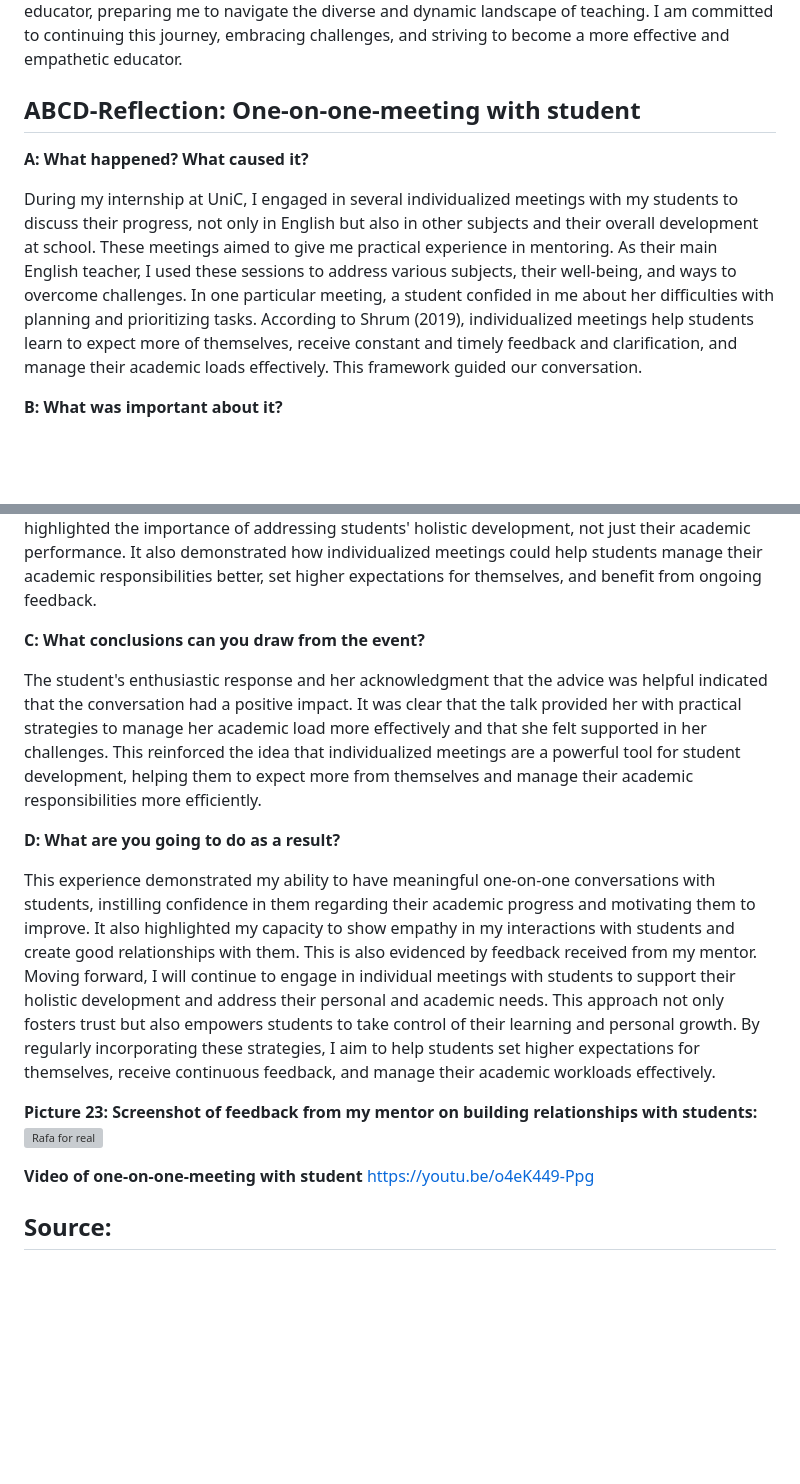
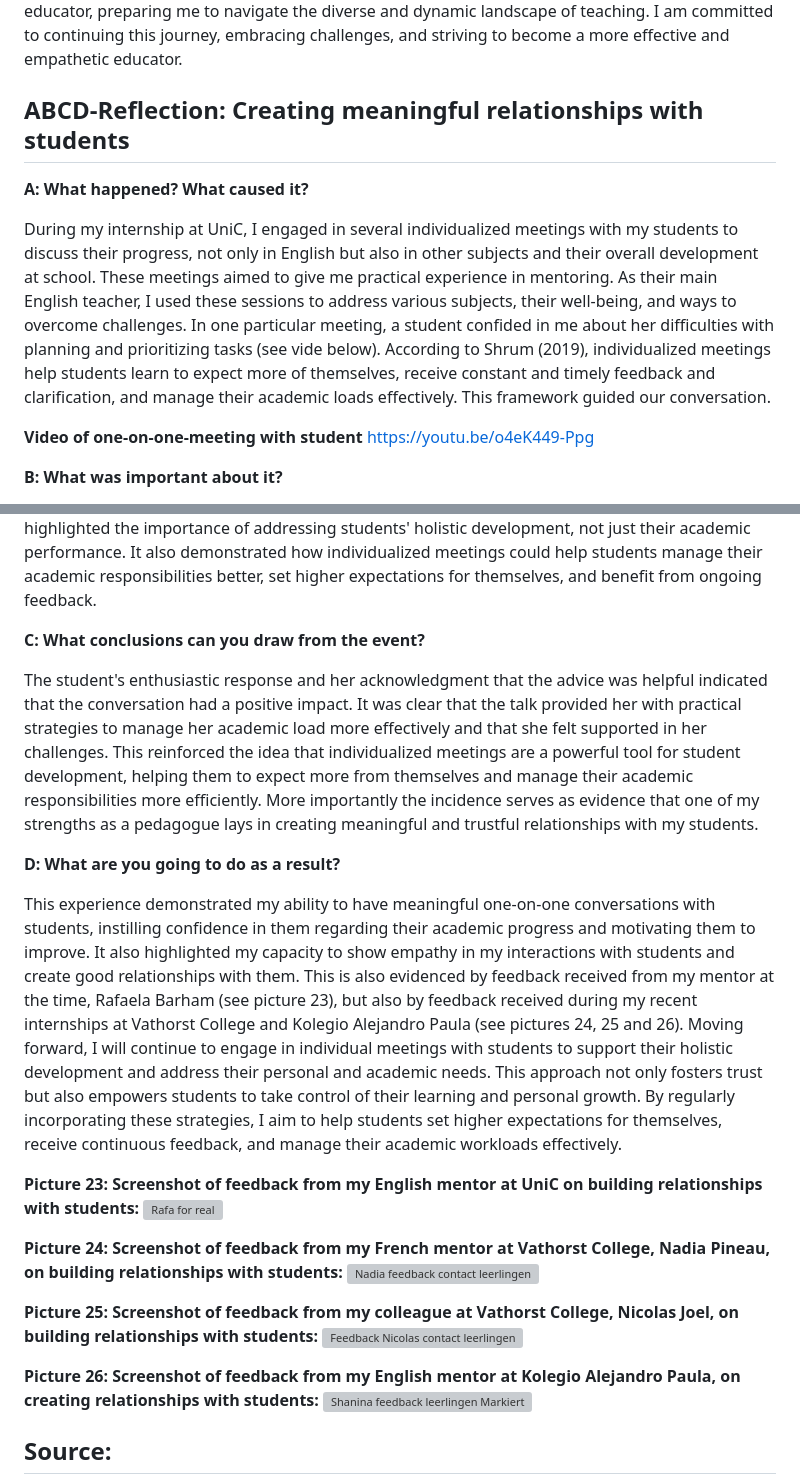
Before and after one commit to AntonioVoetschCortes/AntonioVoetschCortes.github.io, a Markdown page: Me-As-A-Pedagogue.md, 2 parts joined by grey strips. Rendered like a GitHub page; blank space fills up the shorter version; grey boxes are pictures that could not be loaded.

```diff
--- a/Me-As-A-Pedagogue.md
+++ b/Me-As-A-Pedagogue.md
@@ -9,10 +9,13 @@ Significant learning moments often arose from instances where things did not go
  Throughout my journey, I have discovered that each country, school, and classroom is unique, requiring teachers to adapt their teaching methods accordingly. The most important aspect of this adaptation is developing meaningful relationships where students feel they can trust you. While challenges in this competence will continue to arise, it is essential to find ways to address them as a competent educator.
 In conclusion, my development in pedagogical competence has been a complex and ongoing journey. Balancing authority and building relationships, emphasizing respect, fostering inclusivity, and promoting civic development are all critical components of this competence. Each experience has contributed to my growth as an educator, preparing me to navigate the diverse and dynamic landscape of teaching. I am committed to continuing this journey, embracing challenges, and striving to become a more effective and empathetic educator.
 
-## ABCD-Reflection: One-on-one-meeting with student
+## ABCD-Reflection: Creating meaningful relationships with students
 **A: What happened? What caused it?**
 
-During my internship at UniC, I engaged in several individualized meetings with my students to discuss their progress, not only in English but also in other subjects and their overall development at school. These meetings aimed to give me practical experience in mentoring. As their main English teacher, I used these sessions to address various subjects, their well-being, and ways to overcome challenges. In one particular meeting, a student confided in me about her difficulties with planning and prioritizing tasks. According to Shrum (2019), individualized meetings help students learn to expect more of themselves, receive constant and timely feedback and clarification, and manage their academic loads effectively. This framework guided our conversation.
+During my internship at UniC, I engaged in several individualized meetings with my students to discuss their progress, not only in English but also in other subjects and their overall development at school. These meetings aimed to give me practical experience in mentoring. As their main English teacher, I used these sessions to address various subjects, their well-being, and ways to overcome challenges. In one particular meeting, a student confided in me about her difficulties with planning and prioritizing tasks (see vide below). According to Shrum (2019), individualized meetings help students learn to expect more of themselves, receive constant and timely feedback and clarification, and manage their academic loads effectively. This framework guided our conversation.
+
+**Video of one-on-one-meeting with student**
+<a href="https://youtu.be/o4eK449-Ppg" target="_blank">https://youtu.be/o4eK449-Ppg</a>
 
 **B: What was important about it?**
 
@@ -20,18 +23,23 @@ The significance of this conversation lay in the student's willingness to open u
 
 **C: What conclusions can you draw from the event?**
 
-The student's enthusiastic response and her acknowledgment that the advice was helpful indicated that the conversation had a positive impact. It was clear that the talk provided her with practical strategies to manage her academic load more effectively and that she felt supported in her challenges. This reinforced the idea that individualized meetings are a powerful tool for student development, helping them to expect more from themselves and manage their academic responsibilities more efficiently.
+The student's enthusiastic response and her acknowledgment that the advice was helpful indicated that the conversation had a positive impact. It was clear that the talk provided her with practical strategies to manage her academic load more effectively and that she felt supported in her challenges. This reinforced the idea that individualized meetings are a powerful tool for student development, helping them to expect more from themselves and manage their academic responsibilities more efficiently. More importantly the incidence serves as evidence that one of my strengths as a pedagogue lays in creating meaningful and trustful relationships with my students.
 
 **D: What are you going to do as a result?**
 
-This experience demonstrated my ability to have meaningful one-on-one conversations with students, instilling confidence in them regarding their academic progress and motivating them to improve. It also highlighted my capacity to show empathy in my interactions with students and create good relationships with them. This is also evidenced by feedback received from my mentor. Moving forward, I will continue to engage in individual meetings with students to support their holistic development and address their personal and academic needs. This approach not only fosters trust but also empowers students to take control of their learning and personal growth. By regularly incorporating these strategies, I aim to help students set higher expectations for themselves, receive continuous feedback, and manage their academic workloads effectively.
+This experience demonstrated my ability to have meaningful one-on-one conversations with students, instilling confidence in them regarding their academic progress and motivating them to improve. It also highlighted my capacity to show empathy in my interactions with students and create good relationships with them. This is also evidenced by feedback received from my mentor at the time, Rafaela Barham (see picture 23), but also by feedback received during my recent internships at Vathorst College and Kolegio Alejandro Paula (see pictures 24, 25 and 26). Moving forward, I will continue to engage in individual meetings with students to support their holistic development and address their personal and academic needs. This approach not only fosters trust but also empowers students to take control of their learning and personal growth. By regularly incorporating these strategies, I aim to help students set higher expectations for themselves, receive continuous feedback, and manage their academic workloads effectively.
 
-**Picture 23: Screenshot of feedback from my mentor on building relationships with students:**
+**Picture 23: Screenshot of feedback from my English mentor at UniC on building relationships with students:**
 ![Rafa for real](https://github.com/user-attachments/assets/a5e179ac-a962-45ec-a986-8b2a19823750)
 
+**Picture 24: Screenshot of feedback from my French mentor at Vathorst College, Nadia Pineau, on building relationships with students:**
+![Nadia feedback contact leerlingen](https://github.com/user-attachments/assets/94481e1d-761e-4447-9fed-aeb007b191e9)
 
-**Video of one-on-one-meeting with student**
-<a href="https://youtu.be/o4eK449-Ppg" target="_blank">https://youtu.be/o4eK449-Ppg</a>
+**Picture 25: Screenshot of feedback from my colleague at Vathorst College, Nicolas Joel, on building relationships with students:**
+![Feedback Nicolas contact leerlingen](https://github.com/user-attachments/assets/21fa8d31-e02b-4886-a0b8-830f60f1f0d0)
+
+**Picture 26: Screenshot of feedback from my English mentor at Kolegio Alejandro Paula, on creating relationships with students:**
+![Shanina feedback leerlingen Markiert](https://github.com/user-attachments/assets/577242af-bbd0-495f-8a42-cce11a9cdc5f)
 
 ## Source:
 Shrum, Donna L. (2019). "Empower Students Through Individual Conferences." ASCD. Retrieved from <a href="https://ascd.org/el/articles/empower-students-through-individual-conferences" target="_blank">https://ascd.org/el/articles/empower-students-through-individual-conferences</a>
```
